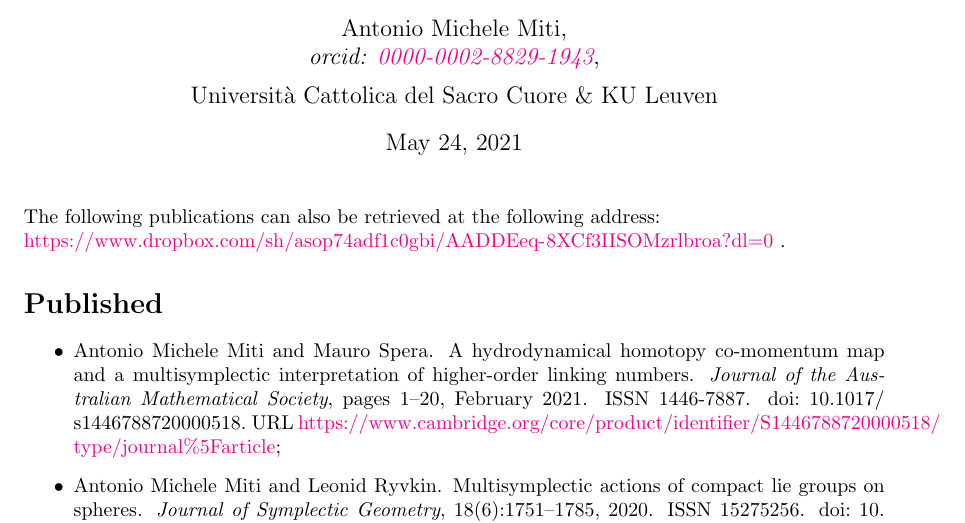
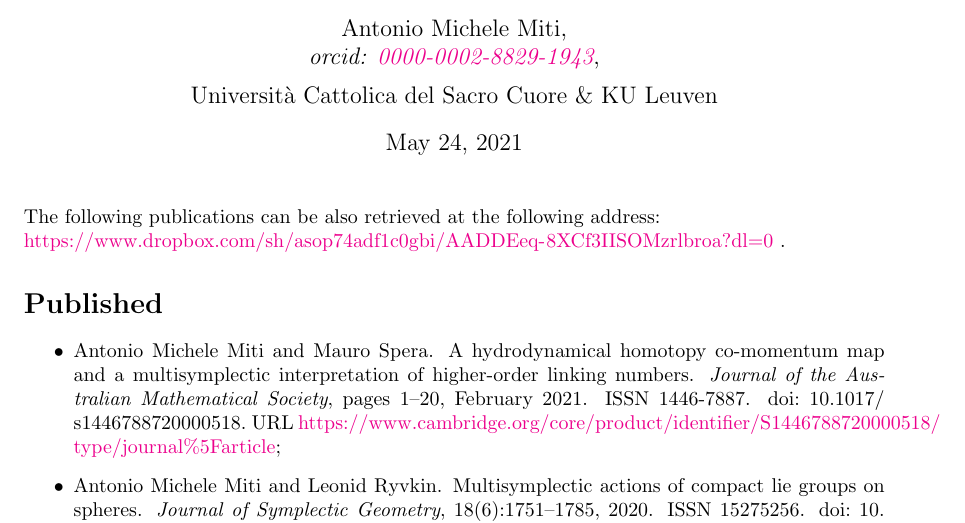
Before and after one commit to MasterToninus/cv, a LaTeX document (data/publications.tex): part of the page, cut so that both start at the same text. Compiled offline with pdfLaTeX.

Commit message:
Updated pub file.

```diff
--- a/data/publications.tex
+++ b/data/publications.tex
@@ -30,7 +30,7 @@
 	\maketitle
 
 	\noindent
-  The following publications can also be retrieved at the following address:
+  The following publications can be also retrieved at the following address:
   \\
   \url{https://www.dropbox.com/sh/asop74adf1c0gbi/AADDEeq-8XCf3IISOMzrlbroa?dl=0}
   .
```
